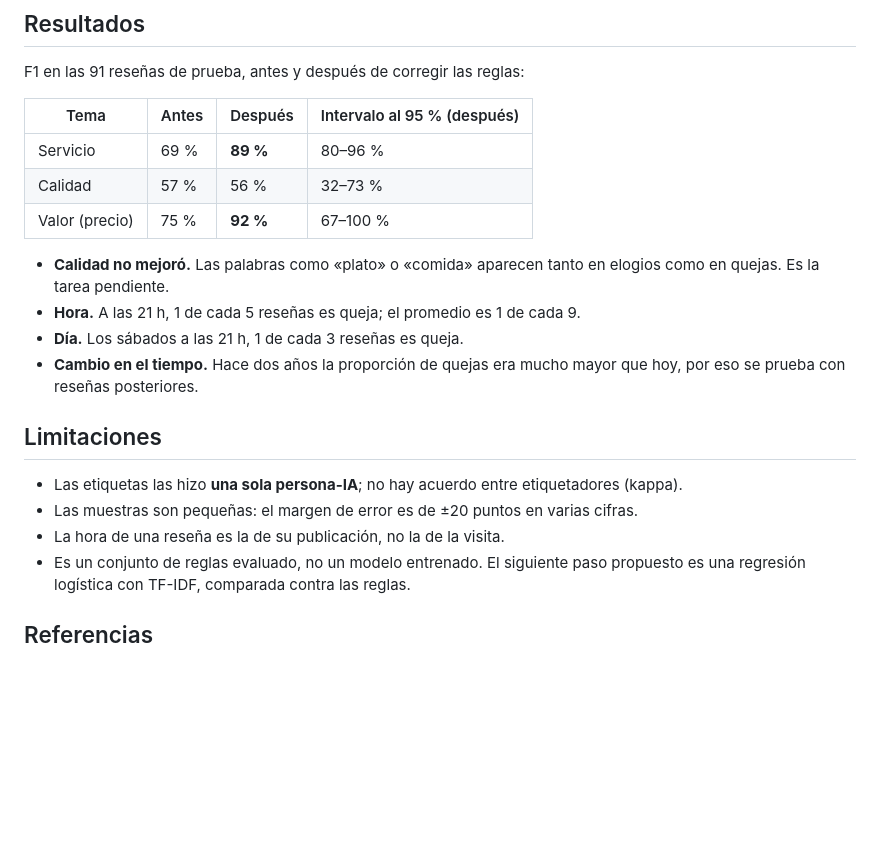
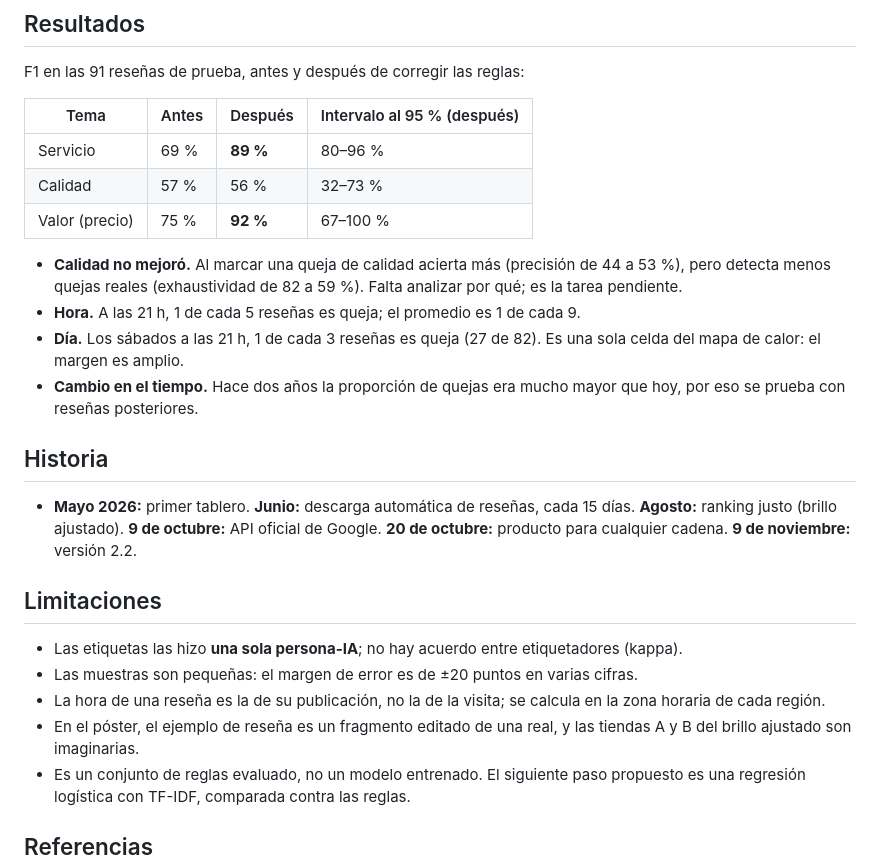
Before and after one commit to ultimaibrahim/etoile-poster, a Markdown page: README.md, the part around one of its changes. Rendered like a GitHub page; blank space fills up the shorter version.

Commit message:
Póster v2: datos verificados, historia corregida y versión con sangrado
- Línea de tiempo corregida (producto universal el 20 de oct, versión 2.2 el 9 de nov).
- Cadencia de reseñas con datos medidos en lugar de un estimado.
- Horas calculadas con la zona horaria de cada región; el sábado a las 21 h son 27 de 82.
- Se agrega poster_sangrado.pdf (906 × 1206 mm).

Co-Authored-By: Claude Sonnet 5.5 <noreply@anthropic.com>

```diff
--- a/README.md
+++ b/README.md
@@ -39,15 +39,19 @@ F1 en las 91 reseñas de prueba, antes y después de corregir las reglas:
 | Calidad | 57 % | 56 % | 32–73 % |
 | Valor (precio) | 75 % | **92 %** | 67–100 % |
 
-- **Calidad no mejoró.** Las palabras como «plato» o «comida» aparecen tanto en elogios como en quejas. Es la tarea pendiente.
+- **Calidad no mejoró.** Al marcar una queja de calidad acierta más (precisión de 44 a 53 %), pero detecta menos quejas reales (exhaustividad de 82 a 59 %). Falta analizar por qué; es la tarea pendiente.
 - **Hora.** A las 21 h, 1 de cada 5 reseñas es queja; el promedio es 1 de cada 9.
-- **Día.** Los sábados a las 21 h, 1 de cada 3 reseñas es queja.
+- **Día.** Los sábados a las 21 h, 1 de cada 3 reseñas es queja (27 de 82). Es una sola celda del mapa de calor: el margen es amplio.
 - **Cambio en el tiempo.** Hace dos años la proporción de quejas era mucho mayor que hoy, por eso se prueba con reseñas posteriores.
+
+## Historia
+- **Mayo 2026:** primer tablero. **Junio:** descarga automática de reseñas, cada 15 días. **Agosto:** ranking justo (brillo ajustado). **9 de octubre:** API oficial de Google. **20 de octubre:** producto para cualquier cadena. **9 de noviembre:** versión 2.2.
 
 ## Limitaciones
 - Las etiquetas las hizo **una sola persona-IA**; no hay acuerdo entre etiquetadores (kappa).
 - Las muestras son pequeñas: el margen de error es de ±20 puntos en varias cifras.
-- La hora de una reseña es la de su publicación, no la de la visita.
+- La hora de una reseña es la de su publicación, no la de la visita; se calcula en la zona horaria de cada región.
+- En el póster, el ejemplo de reseña es un fragmento editado de una real, y las tiendas A y B del brillo ajustado son imaginarias.
 - Es un conjunto de reglas evaluado, no un modelo entrenado. El siguiente paso propuesto es una regresión logística con TF-IDF, comparada contra las reglas.
 
 ## Referencias
```
Also changed, not shown: other parts of README.md (+2 -2 lines), vista_previa.png, 2 other files.
